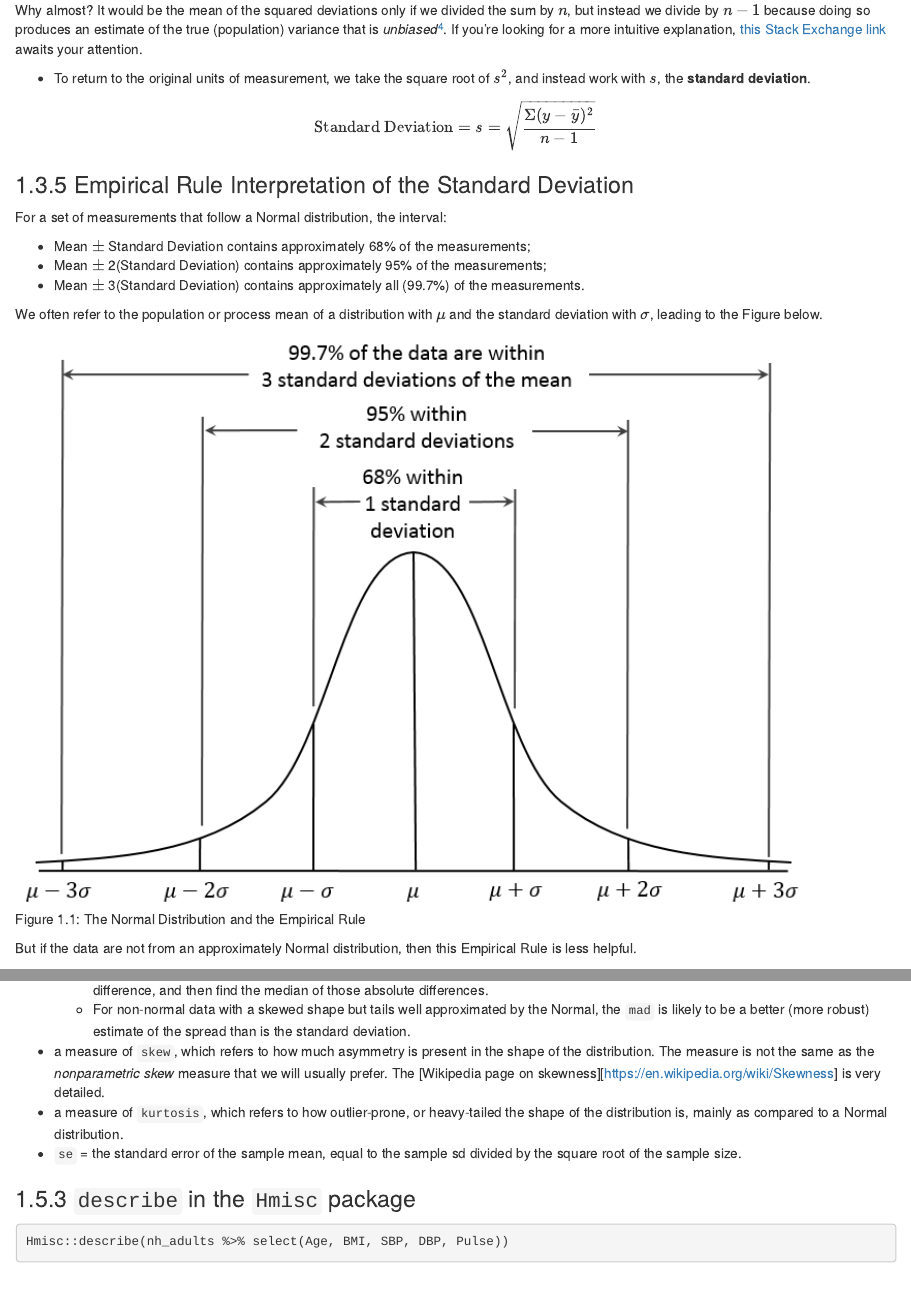
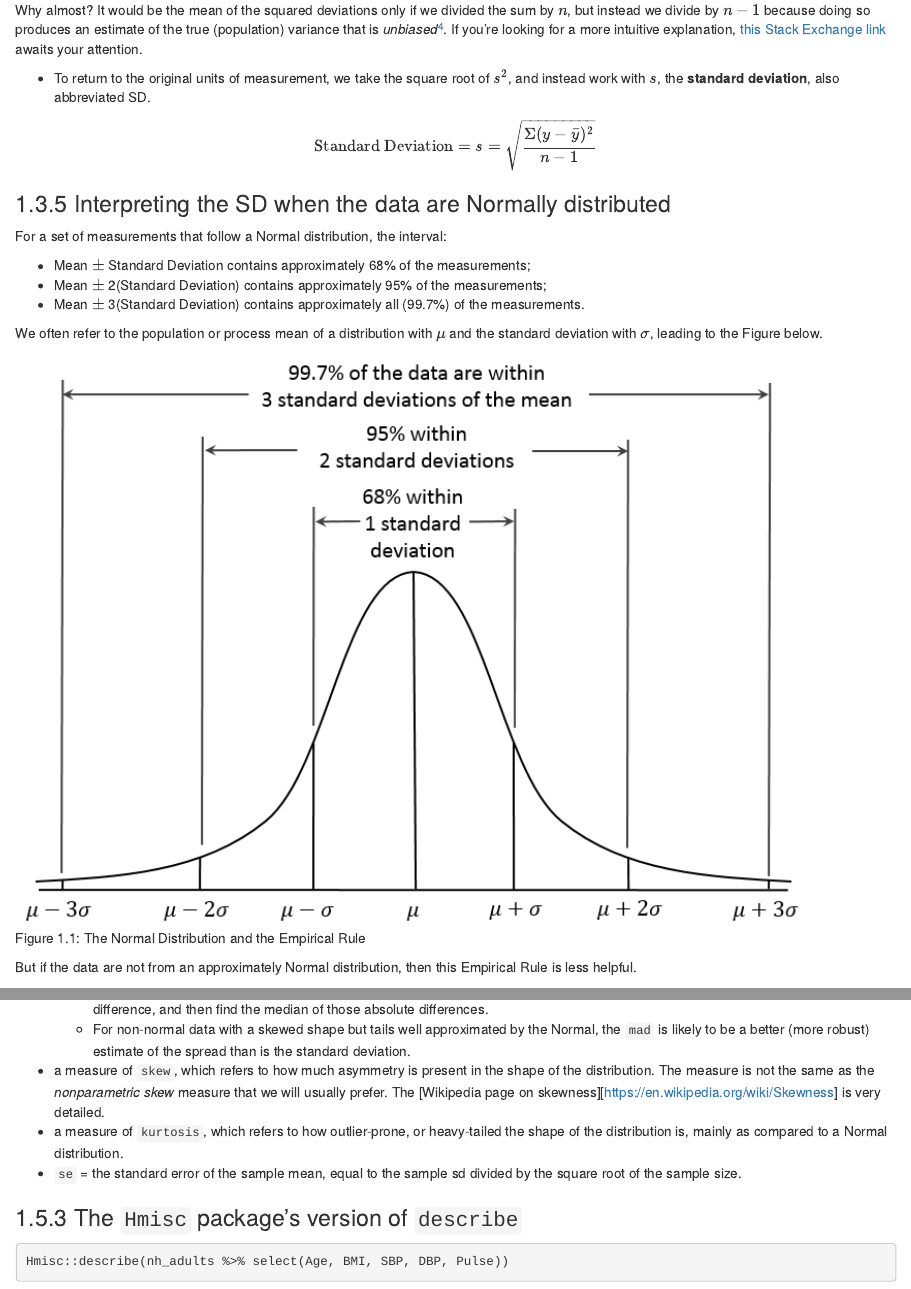
Before and after one commit to anhnguyendepocen/431-notes, an R Markdown document (05-summarizing_quantities.Rmd): the page in a window 1100 px wide, from 3720 px down, and a second part further down, joined at a grey line. Rendered offline with R 4.5, knitr and Pandoc, with nearby package versions; drawn as R Markdown's standard HTML page in place of the format the file asks for; some code elsewhere in the file could not run offline.

Commit message:
Fix repetitive sections in Chapters 5, 7, 10.

````diff
--- a/05-summarizing_quantities.Rmd
+++ b/05-summarizing_quantities.Rmd
@@ -177,13 +177,13 @@ $$
 
 Why almost? It would be the mean of the squared deviations only if we divided the sum by $n$, but instead we divide by $n-1$ because doing so produces an estimate of the true (population) variance that is *unbiased*^[When we divide by n-1 as we calculate the sample variance, the average of the sample variances for all possible samples is equal to the population variance. If we instead divided by n, the average sample variance across all possible samples would be a little smaller than the population variance.]. If you're looking for a more intuitive explanation, [this Stack Exchange link](http://stats.stackexchange.com/questions/3931/intuitive-explanation-for-dividing-by-n-1-when-calculating-standard-deviation) awaits your attention.
 
-- To return to the original units of measurement, we take the square root of $s^2$, and instead work with $s$, the **standard deviation**.
+- To return to the original units of measurement, we take the square root of $s^2$, and instead work with $s$, the **standard deviation**, also abbreviated SD.
 
 $$
 \mbox{Standard Deviation} = s = \sqrt{\frac{\Sigma (y - \bar{y})^2}{n-1}}
 $$
 
-### Empirical Rule Interpretation of the Standard Deviation
+### Interpreting the SD when the data are Normally distributed
 
 For a set of measurements that follow a Normal distribution, the interval:
 
@@ -193,7 +193,7 @@ For a set of measurements that follow a Normal distribution, the interval:
 
 We often refer to the population or process mean of a distribution with $\mu$ and the standard deviation with $\sigma$, leading to the Figure below.
 
-```{r EmpRule-fig, echo = FALSE, out.width = '90%', fig.cap = "The Normal Distribution and the Empirical Rule"}
+```{r EmpRule-fig1, echo = FALSE, out.width = '90%', fig.cap = "The Normal Distribution and the Empirical Rule"}
 knitr::include_graphics("figures/Empirical_Rule.PNG")
 ```
 
@@ -313,7 +313,7 @@ The additional statistics presented here are:
 - a measure of `kurtosis`, which refers to how outlier-prone, or heavy-tailed the shape of the distribution is, mainly as compared to a Normal distribution.
 - `se` = the standard error of the sample mean, equal to the sample sd divided by the square root of the sample size.
 
-### `describe` in the `Hmisc` package
+### The `Hmisc` package's version of `describe`
 
 ```{r Hmisc-describe-nh_adults}
 Hmisc::describe(nh_adults %>% select(Age, BMI, SBP, DBP, Pulse))
````
Also changed, not shown: 07_nnyfs_foundations.Rmd (+3 -3 lines), index.Rmd (+1 -1 lines), 10_subgroup_summaries.Rmd (line endings or trailing spaces), docs/431-notes.tex, docs/search_index.json, 19 other files.
